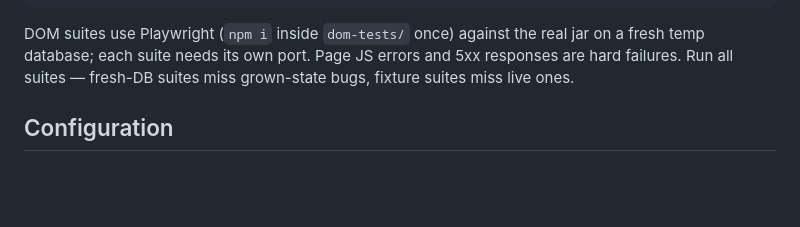
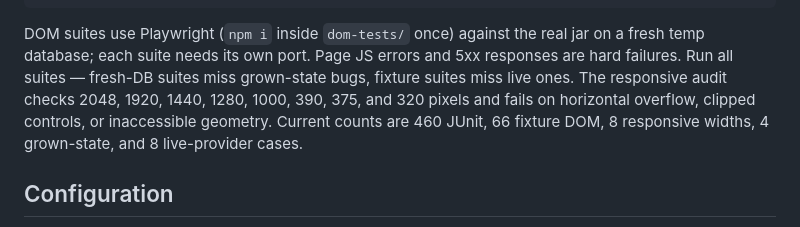
Before and after one commit to privacynow/strikebench, a Markdown page: DEVELOPER.md, the part around one of its changes. Drawn GitHub-style; blank space fills up the shorter version.

```diff
--- a/DEVELOPER.md
+++ b/DEVELOPER.md
@@ -124,7 +164,9 @@ JAVA_BIN=$JAVA_HOME/bin/java PORT=7104 node --test dom-live.test.js   # REAL Cbo
 DOM suites use Playwright (`npm i` inside `dom-tests/` once) against the real jar on a fresh
 temp database; each suite needs its own port. Page JS errors and 5xx responses are hard
 failures. Run all suites — fresh-DB suites miss grown-state bugs, fixture suites miss live
-ones.
+ones. The responsive audit checks 2048, 1920, 1440, 1280, 1000, 390, 375, and 320 pixels and
+fails on horizontal overflow, clipped controls, or inaccessible geometry. Current counts are
+460 JUnit, 66 fixture DOM, 8 responsive widths, 4 grown-state, and 8 live-provider cases.
 
 ## Configuration
 
```
Also changed, not shown: other parts of DEVELOPER.md (+46 -6 lines).
